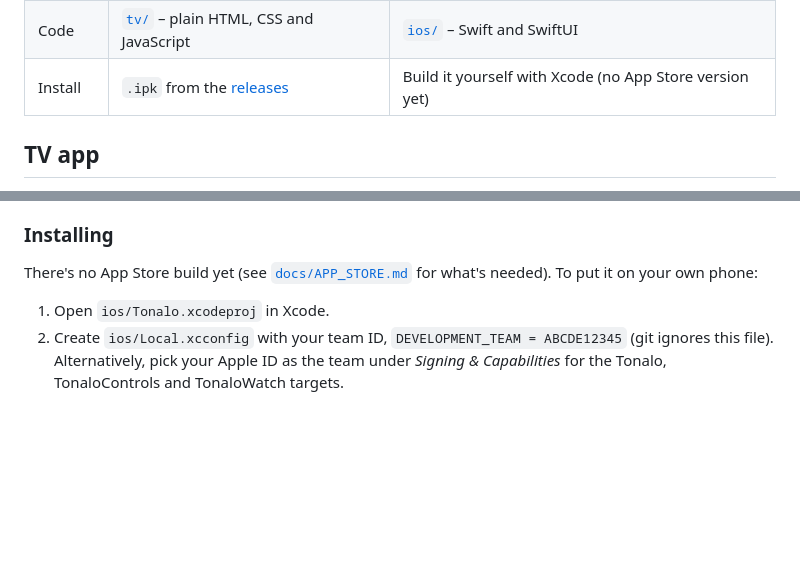
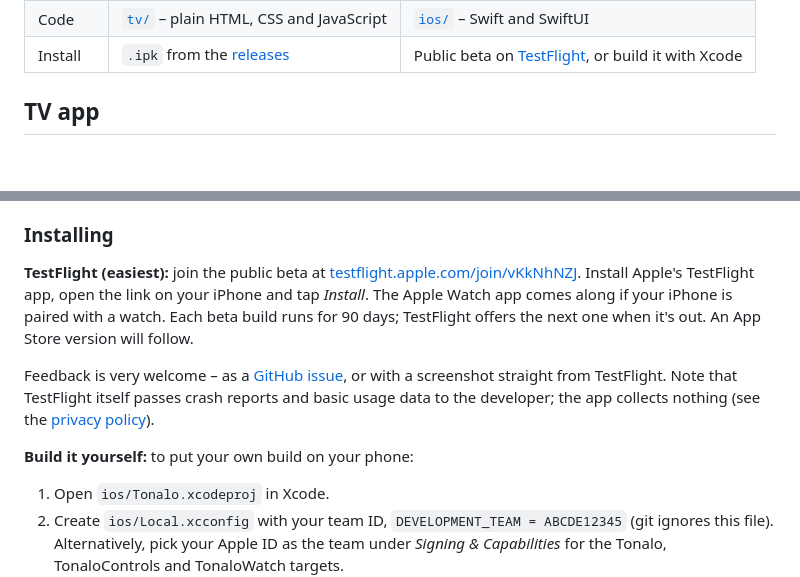
Before and after one commit to Wzkiie/tonalo, a Markdown page: README.md, 2 parts joined by grey strips. Rendered like a GitHub page; blank space fills up the shorter version.

Commit message:
README: public TestFlight beta; privacy policy covers radio stations and TestFlight
Co-Authored-By: Claude Opus 5.5 <noreply@anthropic.com>

```diff
--- a/README.md
+++ b/README.md
@@ -17,7 +17,7 @@ There are two apps in this repository. They share the name, the icon and the ide
 |---|---|---|
 | Runs on | LG TVs with webOS 5 or newer | iPhone with iOS 17 or newer, plus Apple Watch |
 | Code | [`tv/`](tv) – plain HTML, CSS and JavaScript | [`ios/`](ios) – Swift and SwiftUI |
-| Install | `.ipk` from the [releases](../../releases/latest) | Build it yourself with Xcode (no App Store version yet) |
+| Install | `.ipk` from the [releases](../../releases/latest) | Public beta on [TestFlight](https://testflight.apple.com/join/vKkNhNZJ), or build it with Xcode |
 
 ## TV app
 
@@ -124,7 +124,11 @@ A native SwiftUI app that feels like the big streaming apps rather than a classi
 
 ### Installing
 
-There's no App Store build yet (see [`docs/APP_STORE.md`](docs/APP_STORE.md) for what's needed). To put it on your own phone:
+**TestFlight (easiest):** join the public beta at [testflight.apple.com/join/vKkNhNZJ](https://testflight.apple.com/join/vKkNhNZJ). Install Apple's TestFlight app, open the link on your iPhone and tap *Install*. The Apple Watch app comes along if your iPhone is paired with a watch. Each beta build runs for 90 days; TestFlight offers the next one when it's out. An App Store version will follow.
+
+Feedback is very welcome – as a [GitHub issue](../../issues/new/choose), or with a screenshot straight from TestFlight. Note that TestFlight itself passes crash reports and basic usage data to the developer; the app collects nothing (see the [privacy policy](PRIVACY.md)).
+
+**Build it yourself:** to put your own build on your phone:
 
 1. Open `ios/Tonalo.xcodeproj` in Xcode.
 2. Create `ios/Local.xcconfig` with your team ID, `DEVELOPMENT_TEAM = ABCDE12345` (git ignores this file). Alternatively, pick your Apple ID as the team under *Signing & Capabilities* for the Tonalo, TonaloControls and TonaloWatch targets.
```
Also changed, not shown: PRIVACY.md (+10 -4 lines).
